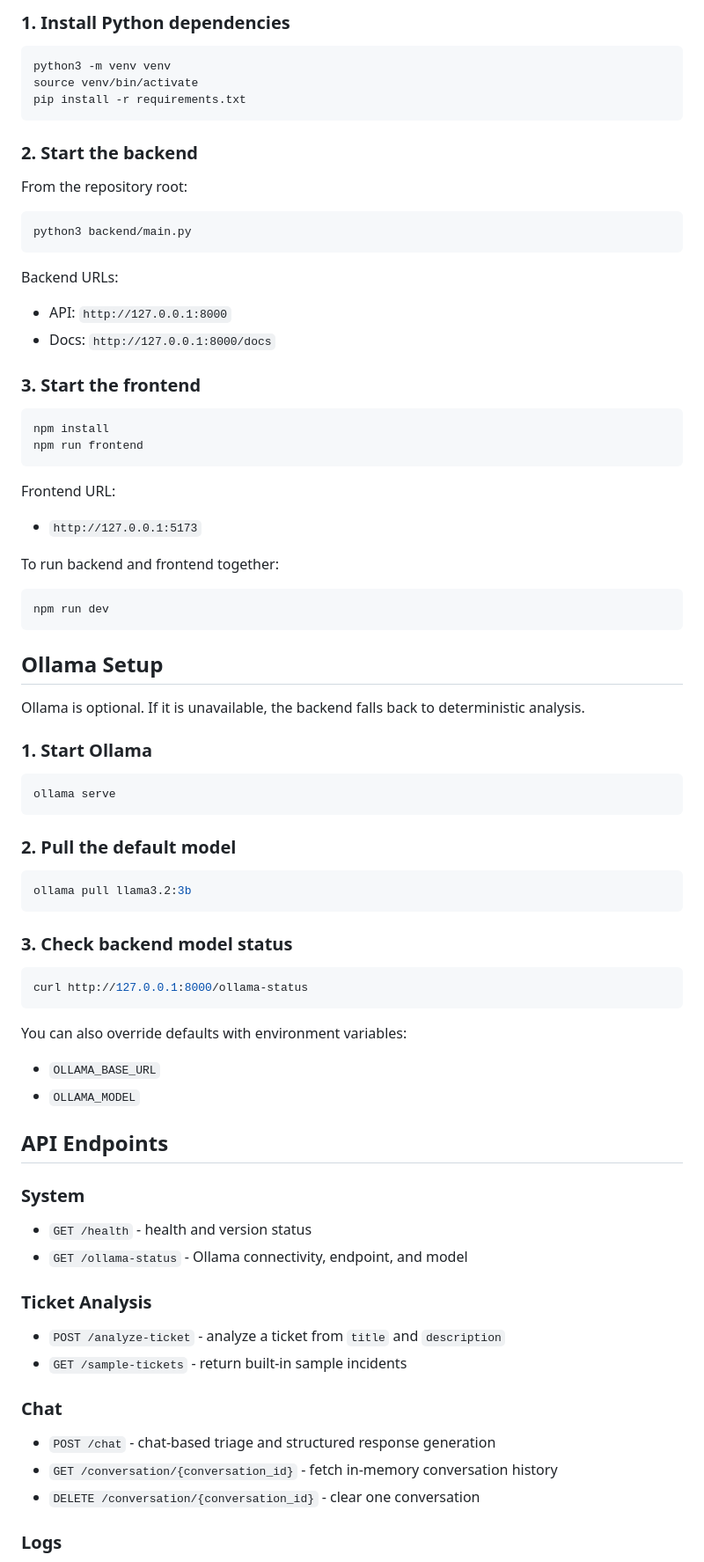
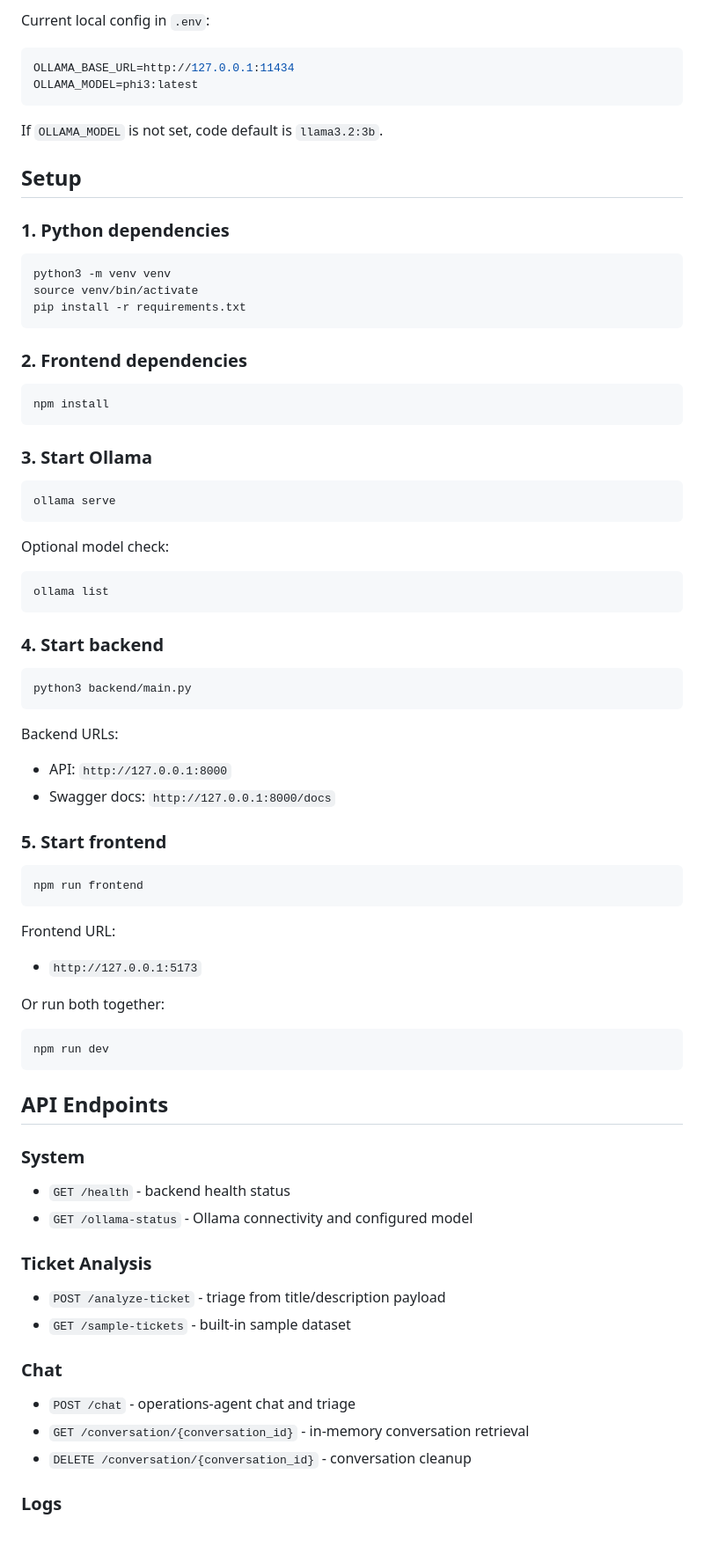
Before and after one commit to mathintltihub/operational_agent, a Markdown page: README.md, the part around one of its changes. Shown at 88% size. Rendered like a GitHub page; blank space fills up the shorter version.

````diff
--- a/README.md
+++ b/README.md
@@ -65,5 +71,16 @@ operational_agent/
 
-### 1. Install Python dependencies
+Current local config in `.env`:
+
+```env
+OLLAMA_BASE_URL=http://127.0.0.1:11434
+OLLAMA_MODEL=phi3:latest
+```
+
+If `OLLAMA_MODEL` is not set, code default is `llama3.2:3b`.
+
+## Setup
+
+### 1. Python dependencies
 
 ```bash
 python3 -m venv venv
@@ -71,9 +88,25 @@ source venv/bin/activate
 pip install -r requirements.txt
 ```
 
-### 2. Start the backend
+### 2. Frontend dependencies
 
-From the repository root:
+```bash
+npm install
+```
+
+### 3. Start Ollama
+
+```bash
+ollama serve
+```
+
+Optional model check:
+
+```bash
+ollama list
+```
+
+### 4. Start backend
 
 ```bash
 python3 backend/main.py
@@ -82,12 +115,11 @@ python3 backend/main.py
 Backend URLs:
 
 - API: `http://127.0.0.1:8000`
-- Docs: `http://127.0.0.1:8000/docs`
+- Swagger docs: `http://127.0.0.1:8000/docs`
 
-### 3. Start the frontend
+### 5. Start frontend
 
 ```bash
-npm install
 npm run frontend
 ```
 
@@ -95,56 +127,29 @@ Frontend URL:
 
 - `http://127.0.0.1:5173`
 
-To run backend and frontend together:
+Or run both together:
 
 ```bash
 npm run dev
 ```
 
-## Ollama Setup
-
-Ollama is optional. If it is unavailable, the backend falls back to deterministic analysis.
-
-### 1. Start Ollama
-
-```bash
-ollama serve
-```
-
-### 2. Pull the default model
-
-```bash
-ollama pull llama3.2:3b
-```
-
-### 3. Check backend model status
-
-```bash
-curl http://127.0.0.1:8000/ollama-status
-```
-
-You can also override defaults with environment variables:
-
-- `OLLAMA_BASE_URL`
-- `OLLAMA_MODEL`
-
 ## API Endpoints
 
 ### System
 
-- `GET /health` - health and version status
-- `GET /ollama-status` - Ollama connectivity, endpoint, and model
+- `GET /health` - backend health status
+- `GET /ollama-status` - Ollama connectivity and configured model
 
 ### Ticket Analysis
 
-- `POST /analyze-ticket` - analyze a ticket from `title` and `description`
-- `GET /sample-tickets` - return built-in sample incidents
+- `POST /analyze-ticket` - triage from title/description payload
+- `GET /sample-tickets` - built-in sample dataset
 
 ### Chat
 
-- `POST /chat` - chat-based triage and structured response generation
-- `GET /conversation/{conversation_id}` - fetch in-memory conversation history
-- `DELETE /conversation/{conversation_id}` - clear one conversation
+- `POST /chat` - operations-agent chat and triage
+- `GET /conversation/{conversation_id}` - in-memory conversation retrieval
+- `DELETE /conversation/{conversation_id}` - conversation cleanup
 
 ### Logs
 
````
Also changed, not shown: other parts of README.md (+93 -80 lines).
